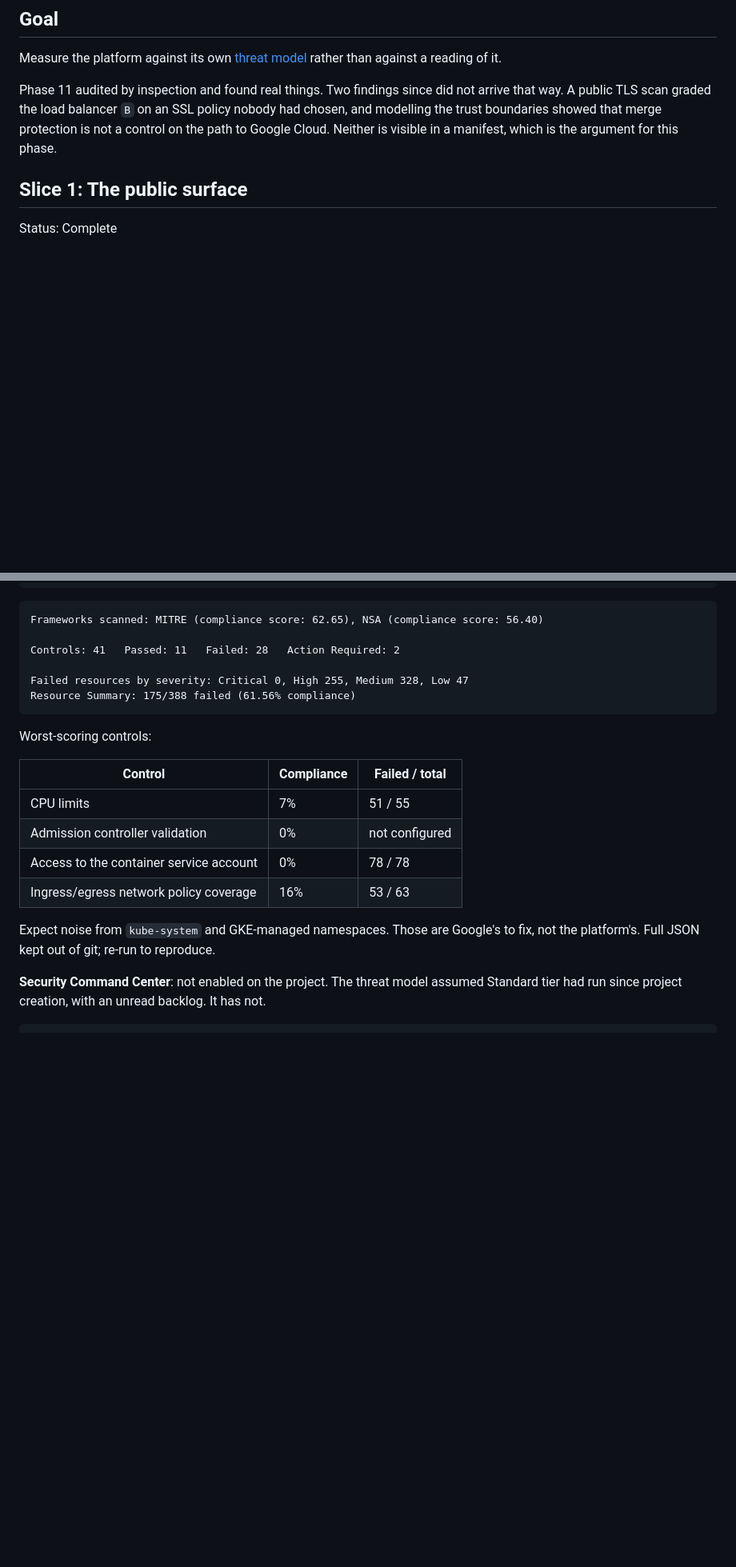
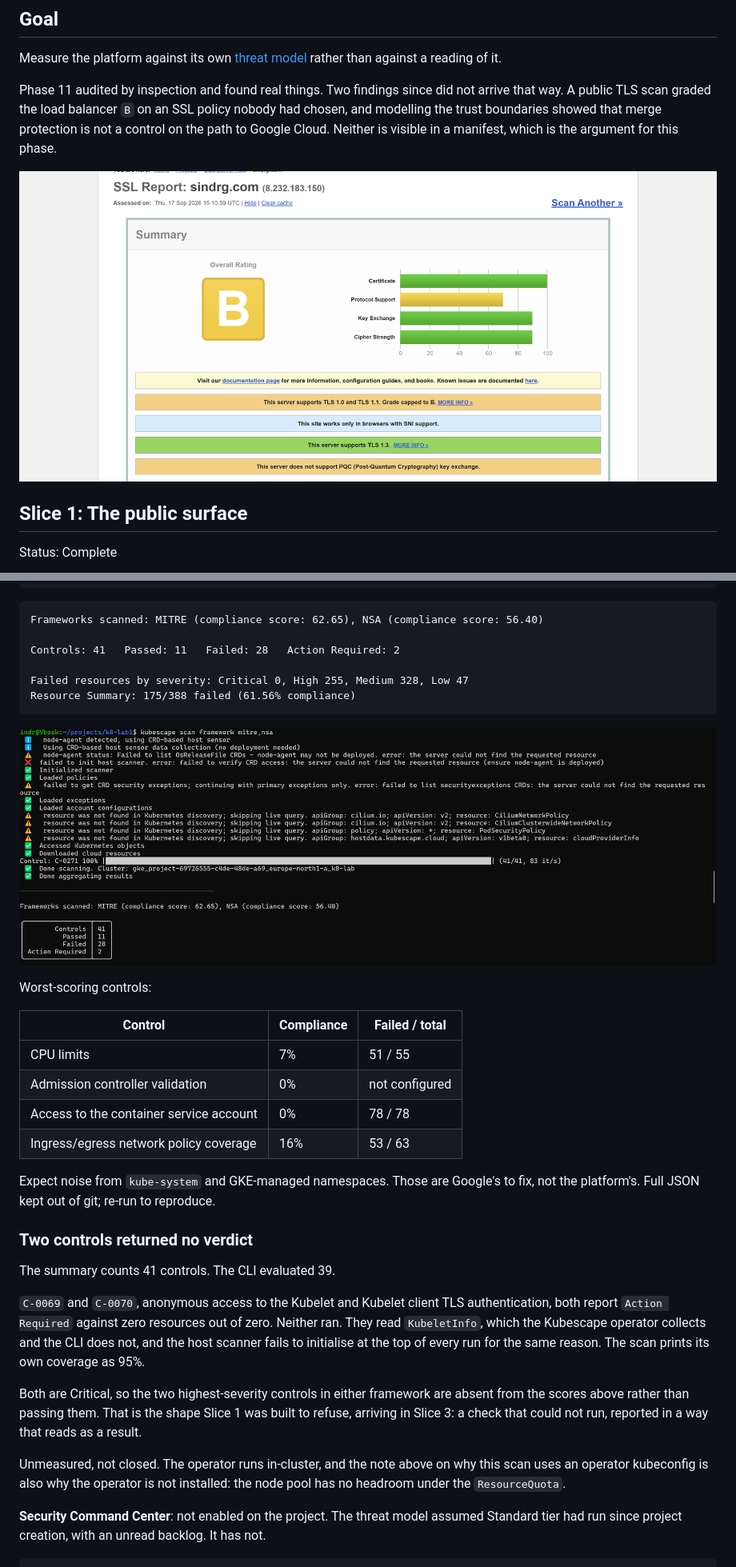
Before and after one commit to sindredg/k8-lab, a Markdown page: worklog/phase-13-security-baseline.md, 2 parts joined by grey strips. Shown: that part at 80% size. Drawn GitHub-style; pictures changed too: images/kubescape-scan.png (added), images/surface-ssllabs-grade-b.png (added); blank space fills up the shorter version.

````diff
--- a/worklog/phase-13-security-baseline.md
+++ b/worklog/phase-13-security-baseline.md
@@ -8,6 +8,8 @@ Status: Complete.
 Measure the platform against its own [threat model](../reference/threat-model.md) rather than against a reading of it.
 
 Phase 11 audited by inspection and found real things. Two findings since did not arrive that way. A public TLS scan graded the load balancer `B` on an SSL policy nobody had chosen, and modelling the trust boundaries showed that merge protection is not a control on the path to Google Cloud. Neither is visible in a manifest, which is the argument for this phase.
+
+![SSL Labs grading the load balancer B, with protocol support the only bar short](../images/surface-ssllabs-grade-b.png)
 
 ## Slice 1: The public surface
 
@@ -207,6 +209,8 @@ Failed resources by severity: Critical 0, High 255, Medium 328, Low 47
 Resource Summary: 175/388 failed (61.56% compliance)
 ```
 
+![Kubescape scanning MITRE and NSA from an operator kubeconfig](../images/kubescape-scan.png)
+
 Worst-scoring controls:
 
 | Control | Compliance | Failed / total |
@@ -217,6 +221,16 @@ Worst-scoring controls:
 | Ingress/egress network policy coverage | 16% | 53 / 63 |
 
 Expect noise from `kube-system` and GKE-managed namespaces. Those are Google's to fix, not the platform's. Full JSON kept out of git; re-run to reproduce.
+
+### Two controls returned no verdict
+
+The summary counts 41 controls. The CLI evaluated 39.
+
+`C-0069` and `C-0070`, anonymous access to the Kubelet and Kubelet client TLS authentication, both report `Action Required` against zero resources out of zero. Neither ran. They read `KubeletInfo`, which the Kubescape operator collects and the CLI does not, and the host scanner fails to initialise at the top of every run for the same reason. The scan prints its own coverage as 95%.
+
+Both are Critical, so the two highest-severity controls in either framework are absent from the scores above rather than passing them. That is the shape Slice 1 was built to refuse, arriving in Slice 3: a check that could not run, reported in a way that reads as a result.
+
+Unmeasured, not closed. The operator runs in-cluster, and the note above on why this scan uses an operator kubeconfig is also why the operator is not installed: the node pool has no headroom under the `ResourceQuota`.
 
 **Security Command Center**: not enabled on the project. The threat model assumed Standard tier had run since project creation, with an unread backlog. It has not.
 
````
Also changed, not shown: worklog/phase-14-close-the-baseline.md (+25 -1 lines), images/csp-sky-headers.png (added), images/federation-condition.png (added), images/surface-clean.png (added), images/surface-resolved.png (added).
